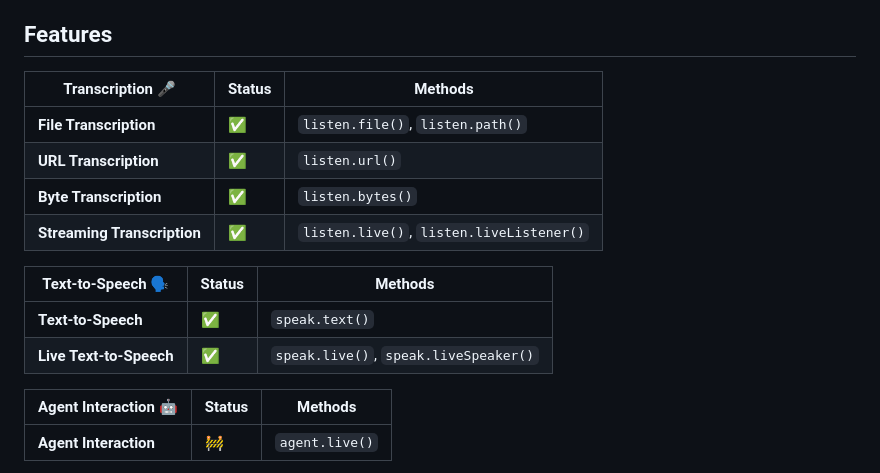
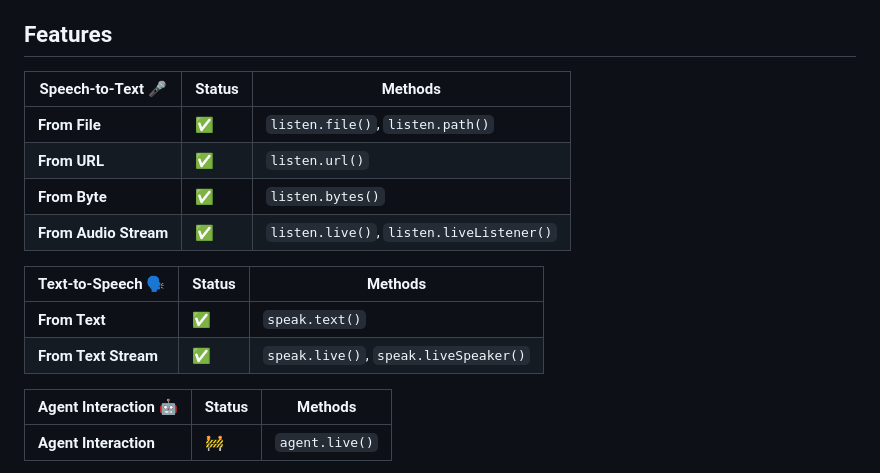
Before and after one commit to tempo-riz/deepgram_speech_to_text, a Markdown page: README.md, the part around the change. GitHub-like rendering.

```diff
--- a/README.md
+++ b/README.md
@@ -24,17 +24,17 @@ You need something else ? Feel free to create issues, contribute to this project
 
 ## Features
 
-| **Transcription** 🎤           | **Status** | **Methods**                              |
+| **Speech-to-Text** 🎤           | **Status** | **Methods**                              |
 |------------------------------|------------|------------------------------------------|
-| **File Transcription**        | ✅         | `listen.file()`, `listen.path()`         |
-| **URL Transcription**         | ✅         | `listen.url()`                           |
-| **Byte Transcription**        | ✅         | `listen.bytes()`                         |
-| **Streaming Transcription**   | ✅         | `listen.live()`, `listen.liveListener()` |
+| **From File**        | ✅         | `listen.file()`, `listen.path()`         |
+| **From URL**         | ✅         | `listen.url()`                           |
+| **From Byte**        | ✅         | `listen.bytes()`                         |
+| **From Audio Stream**   | ✅         | `listen.live()`, `listen.liveListener()` |
 
 | **Text-to-Speech** 🗣️           | **Status** | **Methods**                              |
 |------------------------------|------------|------------------------------------------|
-| **Text-to-Speech**            | ✅         | `speak.text()`                           |
-| **Live Text-to-Speech**       | ✅         | `speak.live()`, `speak.liveSpeaker()`    |
+| **From Text**            | ✅         | `speak.text()`                           |
+| **From Text Stream**       | ✅         | `speak.live()`, `speak.liveSpeaker()`    |
 
 | **Agent Interaction** 🤖       | **Status** | **Methods**                              |
 |------------------------------|------------|------------------------------------------|
```
